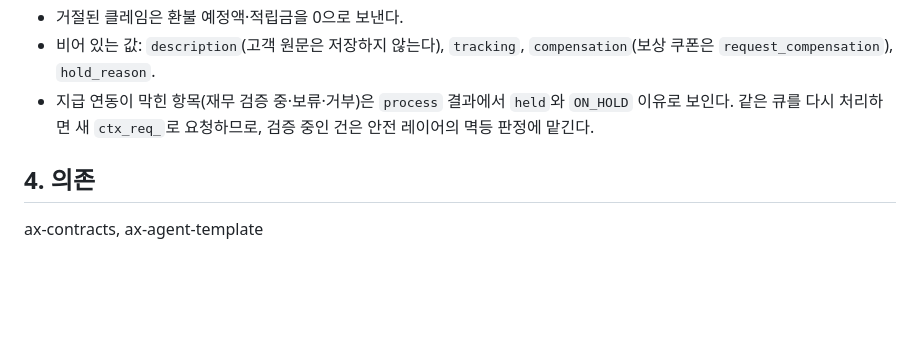
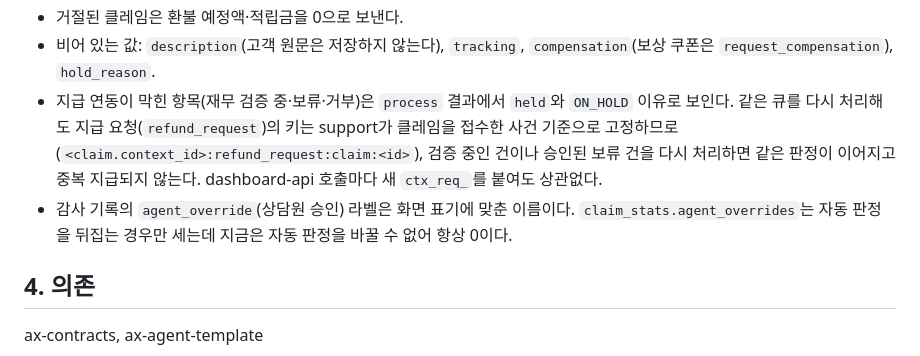
Before and after one commit to ax-company-hq/ax-backend, a Markdown page: dashboard-api/README.md, the part around the change. Drawn GitHub-style; blank space fills up the shorter version.

Commit message:
docs(dashboard-api): update claim queue idempotency note after #148
Co-Authored-By: Claude Sonnet 5.5 <noreply@anthropic.com>

```diff
--- a/dashboard-api/README.md
+++ b/dashboard-api/README.md
@@ -67,7 +67,8 @@ support 출력은 `claim_mapping.py`에서 화면 모델로 바꾼다 (값을
 - 규칙·공제 코드와 감사 액션 이름은 화면 라벨 표(`RULE_KO`, `AUDIT_KO`)의 키에 맞춘다 (대응이 없는 코드는 그대로 둔다).
 - 거절된 클레임은 환불 예정액·적립금을 0으로 보낸다.
 - 비어 있는 값: `description`(고객 원문은 저장하지 않는다), `tracking`, `compensation`(보상 쿠폰은 `request_compensation`), `hold_reason`.
-- 지급 연동이 막힌 항목(재무 검증 중·보류·거부)은 `process` 결과에서 `held`와 `ON_HOLD` 이유로 보인다. 같은 큐를 다시 처리하면 새 `ctx_req_`로 요청하므로, 검증 중인 건은 안전 레이어의 멱등 판정에 맡긴다.
+- 지급 연동이 막힌 항목(재무 검증 중·보류·거부)은 `process` 결과에서 `held`와 `ON_HOLD` 이유로 보인다. 같은 큐를 다시 처리해도 지급 요청(`refund_request`)의 키는 support가 클레임을 접수한 사건 기준으로 고정하므로(`<claim.context_id>:refund_request:claim:<id>`), 검증 중인 건이나 승인된 보류 건을 다시 처리하면 같은 판정이 이어지고 중복 지급되지 않는다. dashboard-api 호출마다 새 `ctx_req_`를 붙여도 상관없다.
+- 감사 기록의 `agent_override`(상담원 승인) 라벨은 화면 표기에 맞춘 이름이다. `claim_stats.agent_overrides`는 자동 판정을 뒤집는 경우만 세는데 지금은 자동 판정을 바꿀 수 없어 항상 0이다.
 
 ## 4. 의존
 ax-contracts, ax-agent-template
```
